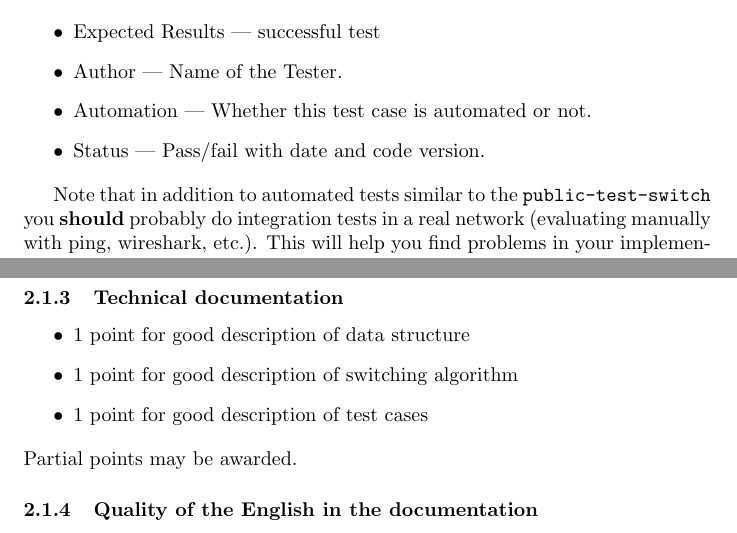
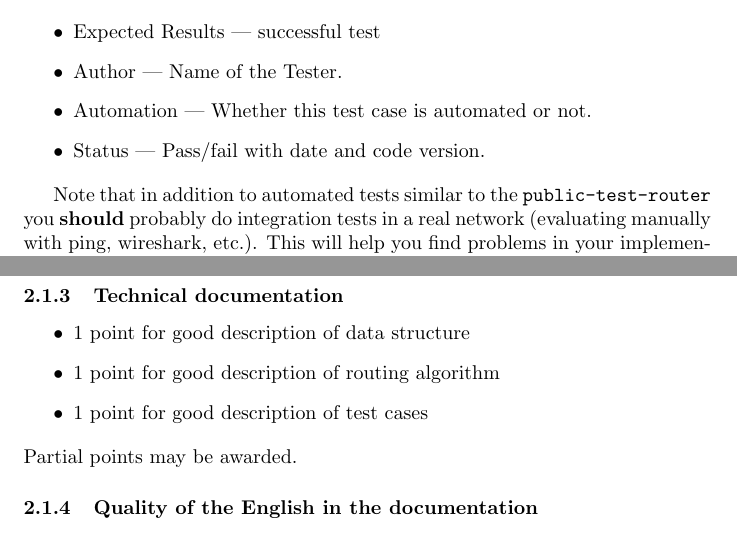
Before and after one commit to tbuetler/Project_and_Training_3_network_project, a LaTeX document (nprj3.tex): two parts of pages 3 and 5 of 6, joined at a grey line, cut so that both start at the same text. Compiled offline with pdfLaTeX.

Commit message:
router, not switch

```diff
--- a/nprj3.tex
+++ b/nprj3.tex
@@ -133,7 +133,7 @@ following information for each test:
 \end{itemize}
 
 Note that in addition to automated tests similar to the {\tt
-  public-test-switch} you {\bf should} probably do integration tests
+  public-test-router} you {\bf should} probably do integration tests
 in a real network (evaluating manually with ping, wireshark, etc.).
 This will help you find problems in your implementation and ensure
 that your understanding of the network protocols is correct. Such
@@ -238,7 +238,7 @@ be awarded a {\bf bonus point} per acknowledged bug.
 \subsubsection{Technical documentation}
 \begin{itemize}
 \item 1 point for good description of data structure
-\item 1 point for good description of switching algorithm
+\item 1 point for good description of routing algorithm
 \item 1 point for good description of test cases
 \end{itemize}
 Partial points may be awarded.
```
